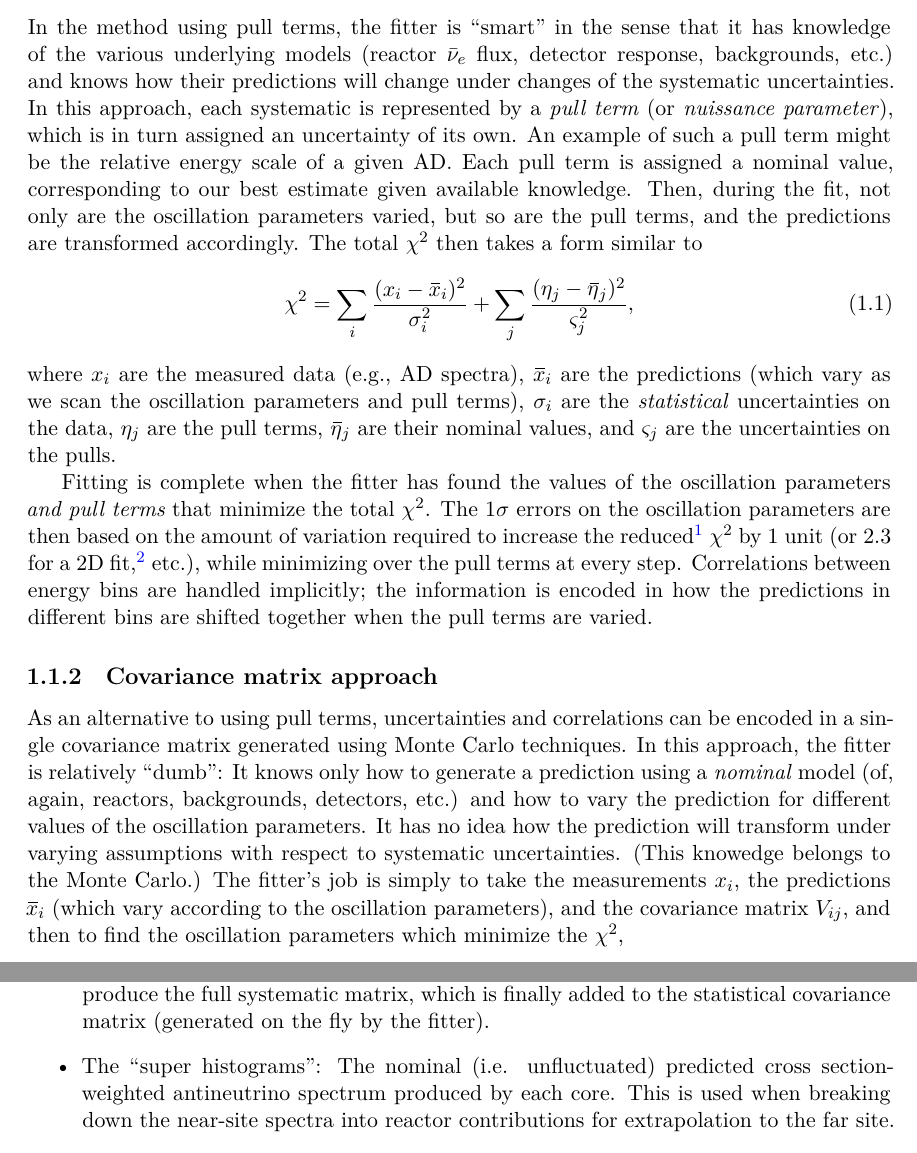
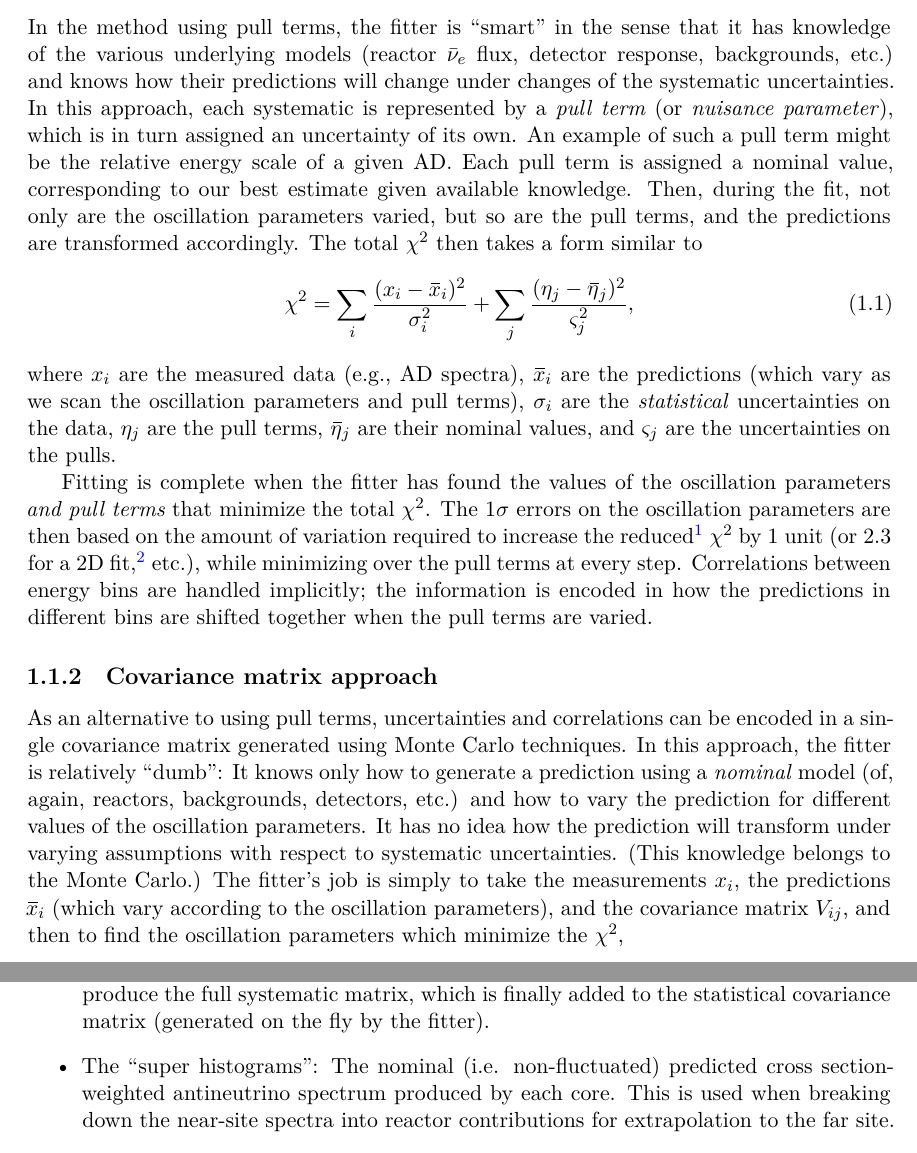
Before and after one commit to mjkramer/thesis, a LaTeX thesis (chapters/FittingDetails.tex): two parts of pages 2 and 4 of 26, joined at a grey line, cut so that both start at the same text. Compiled offline with XeLaTeX.

Commit message:
Spall check FittingDetails

```diff
--- a/chapters/FittingDetails.tex
+++ b/chapters/FittingDetails.tex
@@ -15,7 +15,7 @@ In order to extract neutrino oscillation parameters, Daya Bay data is compared t
 \subsection{Method of pull terms}
 \label{sec:pullterms}
 
-In the method using pull terms, the fitter is ``smart'' in the sense that it has knowledge of the various underlying models (reactor \nuebar flux, detector response, backgrounds, etc.) and knows how their predictions will change under changes of the systematic uncertainties. In this approach, each systematic is represented by a \emph{pull term} (or \emph{nuissance parameter}), which is in turn assigned an uncertainty of its own. An example of such a pull term might be the relative energy scale of a given AD. Each pull term is assigned a nominal value, corresponding to our best estimate given available knowledge. Then, during the fit, not only are the oscillation parameters varied, but so are the pull terms, and the predictions are transformed accordingly. The total $\chi^2$ then takes a form similar to
+In the method using pull terms, the fitter is ``smart'' in the sense that it has knowledge of the various underlying models (reactor \nuebar flux, detector response, backgrounds, etc.) and knows how their predictions will change under changes of the systematic uncertainties. In this approach, each systematic is represented by a \emph{pull term} (or \emph{nuisance parameter}), which is in turn assigned an uncertainty of its own. An example of such a pull term might be the relative energy scale of a given AD. Each pull term is assigned a nominal value, corresponding to our best estimate given available knowledge. Then, during the fit, not only are the oscillation parameters varied, but so are the pull terms, and the predictions are transformed accordingly. The total $\chi^2$ then takes a form similar to
 \begin{equation}
   \chi^2 = \sum_i \frac{(x_i - \widebar x_i)^2}{\sigma_i^2} + \sum_j \frac{(\eta_j - \widebar \eta_j)^2}{\varsigma_j^2},
 \end{equation}
@@ -30,7 +30,7 @@ Fitting is complete when the fitter has found the values of the oscillation para
 \subsection{Covariance matrix approach}
 \label{sec:covmatapproach}
 
-As an alternative to using pull terms, uncertainties and correlations can be encoded in a single covariance matrix generated using Monte Carlo techniques. In this approach, the fitter is relatively ``dumb'': It knows only how to generate a prediction using a \emph{nominal} model (of, again, reactors, backgrounds, detectors, etc.) and how to vary the prediction for different values of the oscillation parameters. It has no idea how the prediction will transform under varying assumptions with respect to systematic uncertainties. (This knowedge belongs to the Monte Carlo.) The fitter's job is simply to take the measurements $x_i$, the predictions $\widebar x_i$ (which vary according to the oscillation parameters), and the covariance matrix $V_{ij}$, and then to find the oscillation parameters which minimize the $\chi^2$,
+As an alternative to using pull terms, uncertainties and correlations can be encoded in a single covariance matrix generated using Monte Carlo techniques. In this approach, the fitter is relatively ``dumb'': It knows only how to generate a prediction using a \emph{nominal} model (of, again, reactors, backgrounds, detectors, etc.) and how to vary the prediction for different values of the oscillation parameters. It has no idea how the prediction will transform under varying assumptions with respect to systematic uncertainties. (This knowledge belongs to the Monte Carlo.) The fitter's job is simply to take the measurements $x_i$, the predictions $\widebar x_i$ (which vary according to the oscillation parameters), and the covariance matrix $V_{ij}$, and then to find the oscillation parameters which minimize the $\chi^2$,
 \begin{equation}
   \label{eq:fitCovChiSq}
   \chi^2 = (x_i - \widebar x_i) V_{ij}^{-1} (x_j - \widebar x_j).
@@ -57,7 +57,7 @@ The primary purpose of the LBNL toy MC \cite{berkeley_toymc} is to enable the co
 
 \begin{itemize}
 \item The covariance matrices for signal and background systematics, used in calculating the $\chi^2$ during the fit. As will be explained, the signal covariance matrix is rescaled according to the signal size, and then added to the background covariance matrix to produce the full systematic matrix, which is finally added to the statistical covariance matrix (generated on the fly by the fitter).
-\item The ``super histograms'': The nominal (i.e. unfluctuated) predicted cross section-weighted antineutrino spectrum produced by each core. This is used when breaking down the near-site spectra into reactor contributions for extrapolation to the far site.
+\item The ``super histograms'': The nominal (i.e. non-fluctuated) predicted cross section-weighted antineutrino spectrum produced by each core. This is used when breaking down the near-site spectra into reactor contributions for extrapolation to the far site.
 \item The conversion matrix between prompt energy $\Erec$ and true antineutrino energy $\Enu$; this is also used in the extrapolation.
 \end{itemize}
 
```
Also changed, not shown: chapters/FittingDetails.tex (2 more changed lines).
